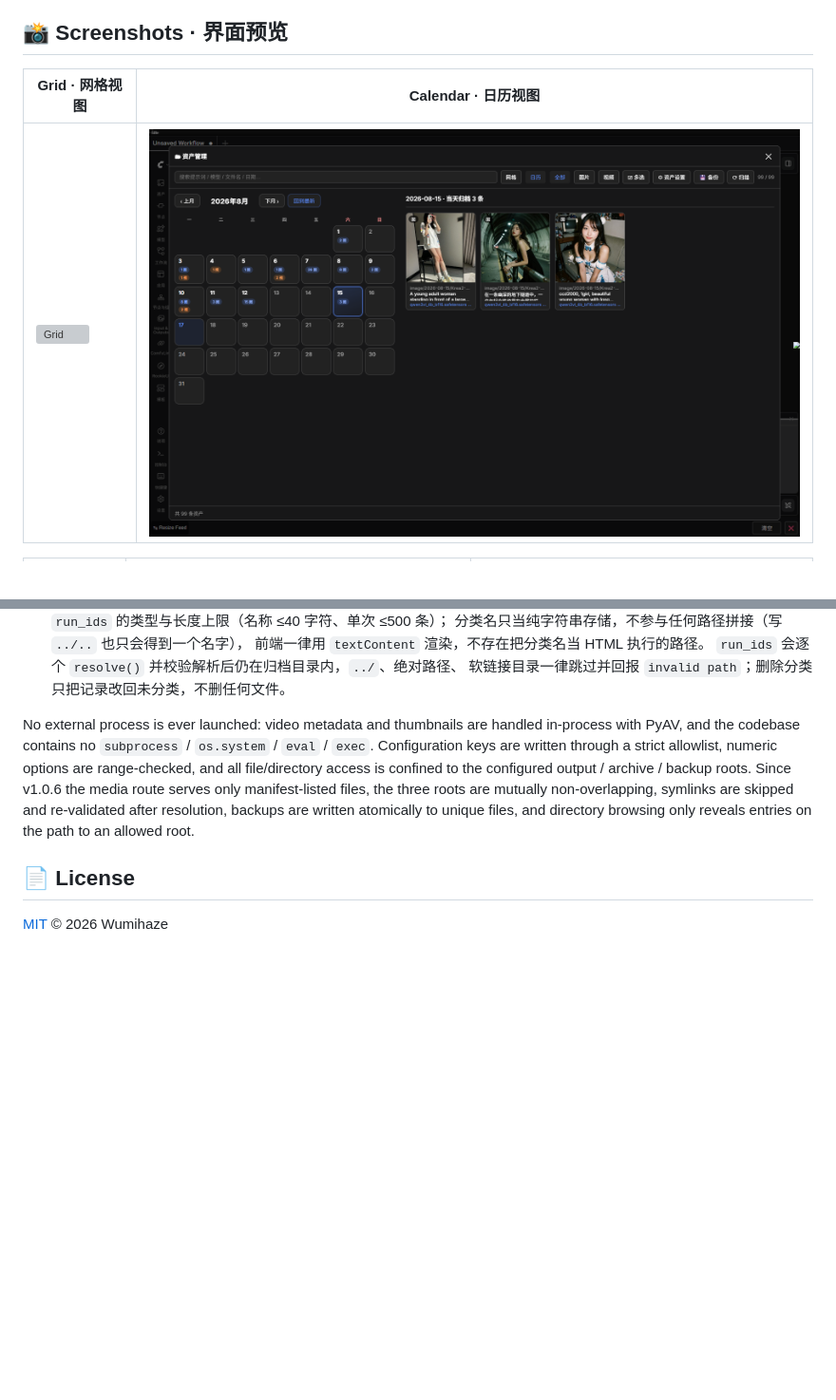
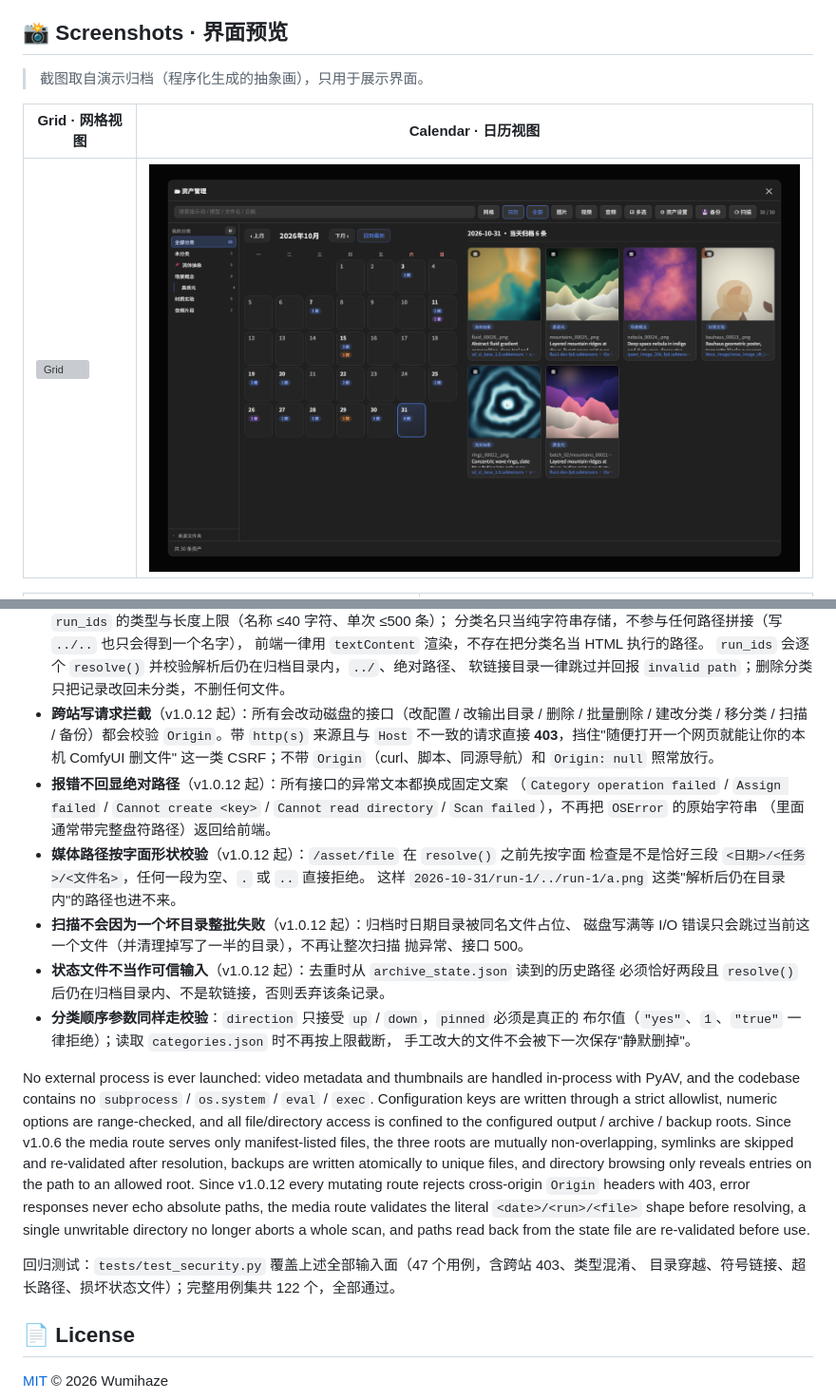
Before and after one commit to wumihaze/ComfyUI-AssetManager, a Markdown page: README.md, 2 parts joined by grey strips. Shown at 95% size. Drawn GitHub-style; pictures changed too: assets/screenshots/02-calendar.png; blank space fills up the shorter version; grey boxes are pictures that could not be loaded.

Commit message:
docs(readme): document the v1.0.12 security pass and refresh screenshots
- Security section: cross-origin write rejection, no absolute paths in error
  responses, literal media-path validation, scan resilience, state-file path
  re-validation, category order/pin input checks, and the new regression
  suite (47 tests / 122 total).
- Screenshots retaken against a generated demo archive (procedural abstract
  art) so no personal media is published: grid, calendar, category manager
  (pin + up/down), settings, directory picker, preview.
- Add a sixth shot for the category manager and note that the screenshots use
  demo data.

```diff
--- a/README.md
+++ b/README.md
@@ -44,6 +44,8 @@ An in-panel **asset manager** for ComfyUI that auto-archives every image, video,
 
 ## 📸 Screenshots · 界面预览
 
+> 截图取自演示归档（程序化生成的抽象画），只用于展示界面。
+
 | Grid · 网格视图 | Calendar · 日历视图 |
 |---|---|
 | ![Grid](assets/screenshots/01-grid.png) | ![Calendar](assets/screenshots/02-calendar.png) |
@@ -209,6 +215,25 @@ carry their prompt.
   前端一律用 `textContent` 渲染，不存在把分类名当 HTML 执行的路径。
   `run_ids` 会逐个 `resolve()` 并校验解析后仍在归档目录内，`../`、绝对路径、
   软链接目录一律跳过并回报 `invalid path`；删除分类只把记录改回未分类，不删任何文件。
+- **跨站写请求拦截**（v1.0.12 起）：所有会改动磁盘的接口（改配置 / 改输出目录 / 删除 /
+  批量删除 / 建改分类 / 移分类 / 扫描 / 备份）都会校验 `Origin`。带 `http(s)` 来源且与
+  `Host` 不一致的请求直接 **403**，挡住"随便打开一个网页就能让你的本机 ComfyUI 删文件"
+  这一类 CSRF；不带 `Origin`（curl、脚本、同源导航）和 `Origin: null` 照常放行。
+- **报错不回显绝对路径**（v1.0.12 起）：所有接口的异常文本都换成固定文案
+  （`Category operation failed` / `Assign failed` / `Cannot create <key>` /
+  `Cannot read directory` / `Scan failed`），不再把 `OSError` 的原始字符串
+  （里面通常带完整盘符路径）返回给前端。
+- **媒体路径按字面形状校验**（v1.0.12 起）：`/asset/file` 在 `resolve()` 之前先按字面
+  检查是不是恰好三段 `<日期>/<任务>/<文件名>`，任何一段为空、`.` 或 `..` 直接拒绝。
+  这样 `2026-10-31/run-1/../run-1/a.png` 这类"解析后仍在目录内"的路径也进不来。
+- **扫描不会因为一个坏目录整批失败**（v1.0.12 起）：归档时日期目录被同名文件占位、
+  磁盘写满等 I/O 错误只会跳过当前这一个文件（并清理掉写了一半的目录），不再让整次扫描
+  抛异常、接口 500。
+- **状态文件不当作可信输入**（v1.0.12 起）：去重时从 `archive_state.json` 读到的历史路径
+  必须恰好两段且 `resolve()` 后仍在归档目录内、不是软链接，否则丢弃该条记录。
+- **分类顺序参数同样走校验**：`direction` 只接受 `up` / `down`，`pinned` 必须是真正的
+  布尔值（`"yes"`、`1`、`"true"` 一律拒绝）；读取 `categories.json` 时不再按上限截断，
+  手工改大的文件不会被下一次保存"静默删掉"。
 
 No external process is ever launched: video metadata and thumbnails are handled in-process with
 PyAV, and the codebase contains no `subprocess` / `os.system` / `eval` / `exec`. Configuration keys
@@ -216,7 +241,14 @@ are written through a strict allowlist, numeric options are range-checked, and a
 access is confined to the configured output / archive / backup roots. Since v1.0.6 the media route
 serves only manifest-listed files, the three roots are mutually non-overlapping, symlinks are
 skipped and re-validated after resolution, backups are written atomically to unique files, and
-directory browsing only reveals entries on the path to an allowed root.
+directory browsing only reveals entries on the path to an allowed root. Since v1.0.12 every mutating
+route rejects cross-origin `Origin` headers with 403, error responses never echo absolute paths, the
+media route validates the literal `<date>/<run>/<file>` shape before resolving, a single unwritable
+directory no longer aborts a whole scan, and paths read back from the state file are re-validated
+before use.
+
+回归测试：`tests/test_security.py` 覆盖上述全部输入面（47 个用例，含跨站 403、类型混淆、
+目录穿越、符号链接、超长路径、损坏状态文件）；完整用例集共 122 个，全部通过。
 
 ## 📄 License
 
```
Also changed, not shown: other parts of README.md (+7 -3 lines), assets/screenshots/04-settings.png, assets/screenshots/05-browse-dir.png, assets/screenshots/06-categories.png (added), 2 other files.
